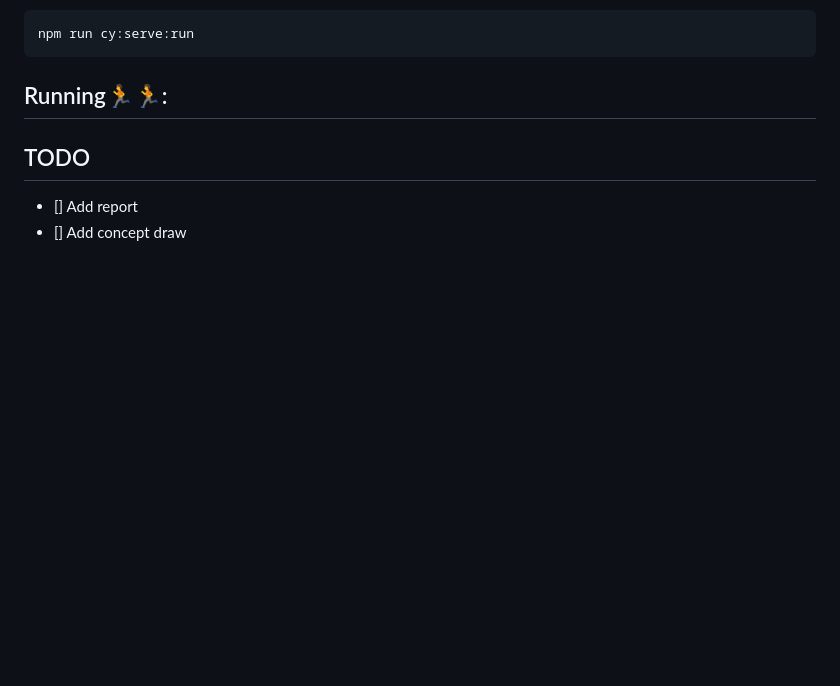
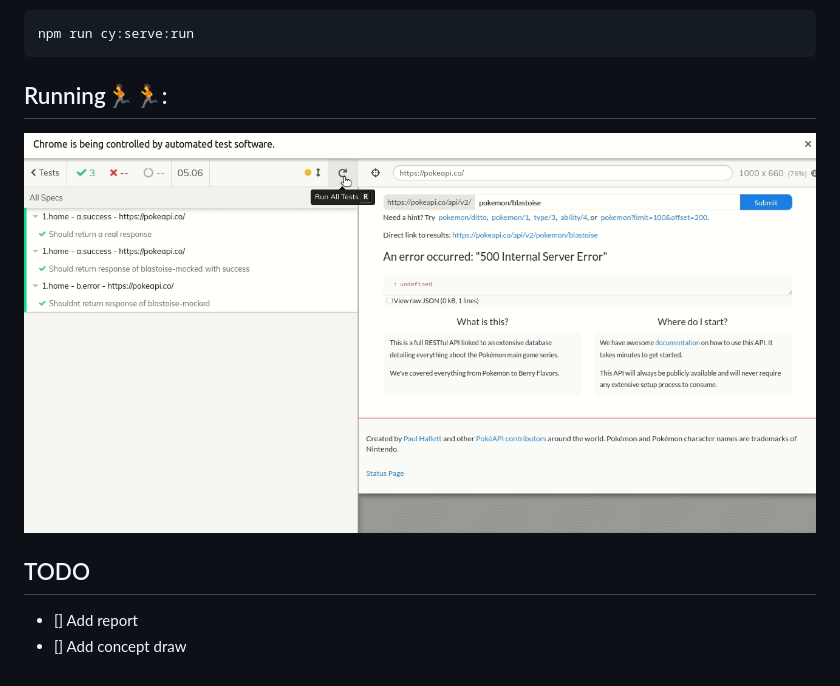
Before and after one commit to victorcampos-mbciet/cypress-base, a Markdown page: README.md, the part around the change. GitHub-like rendering; pictures changed too: support/runnig.gif (added); blank space fills up the shorter version.

Commit message:
test: add readme

````diff
--- a/README.md
+++ b/README.md
@@ -73,6 +73,7 @@ npm run cy:serve:run
 ```
 
 ## Running🏃🏃:
+![RUNNING](support/runnig.gif)
 
 ## TODO
 - [] Add report
````
Also changed, not shown: 5 other files.
